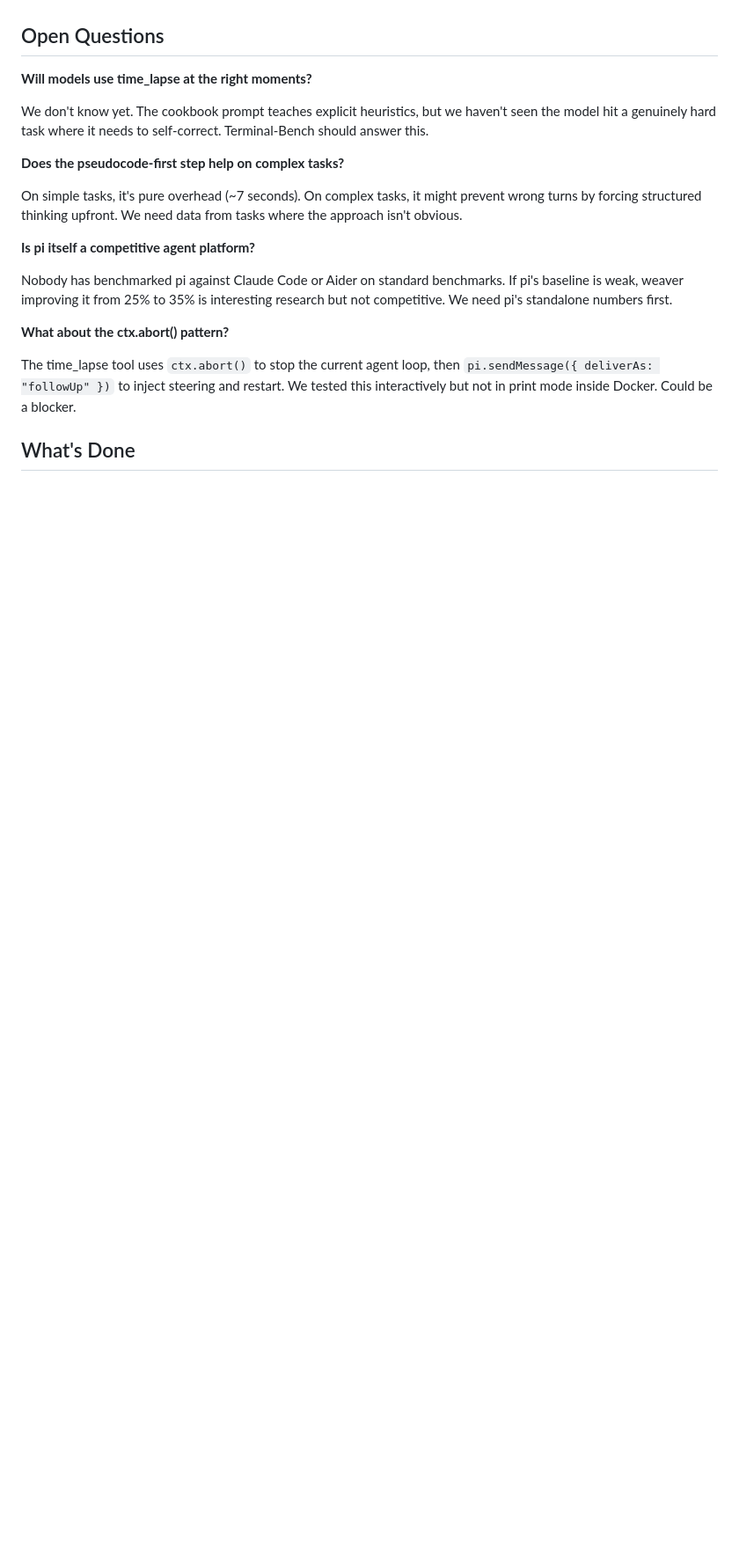
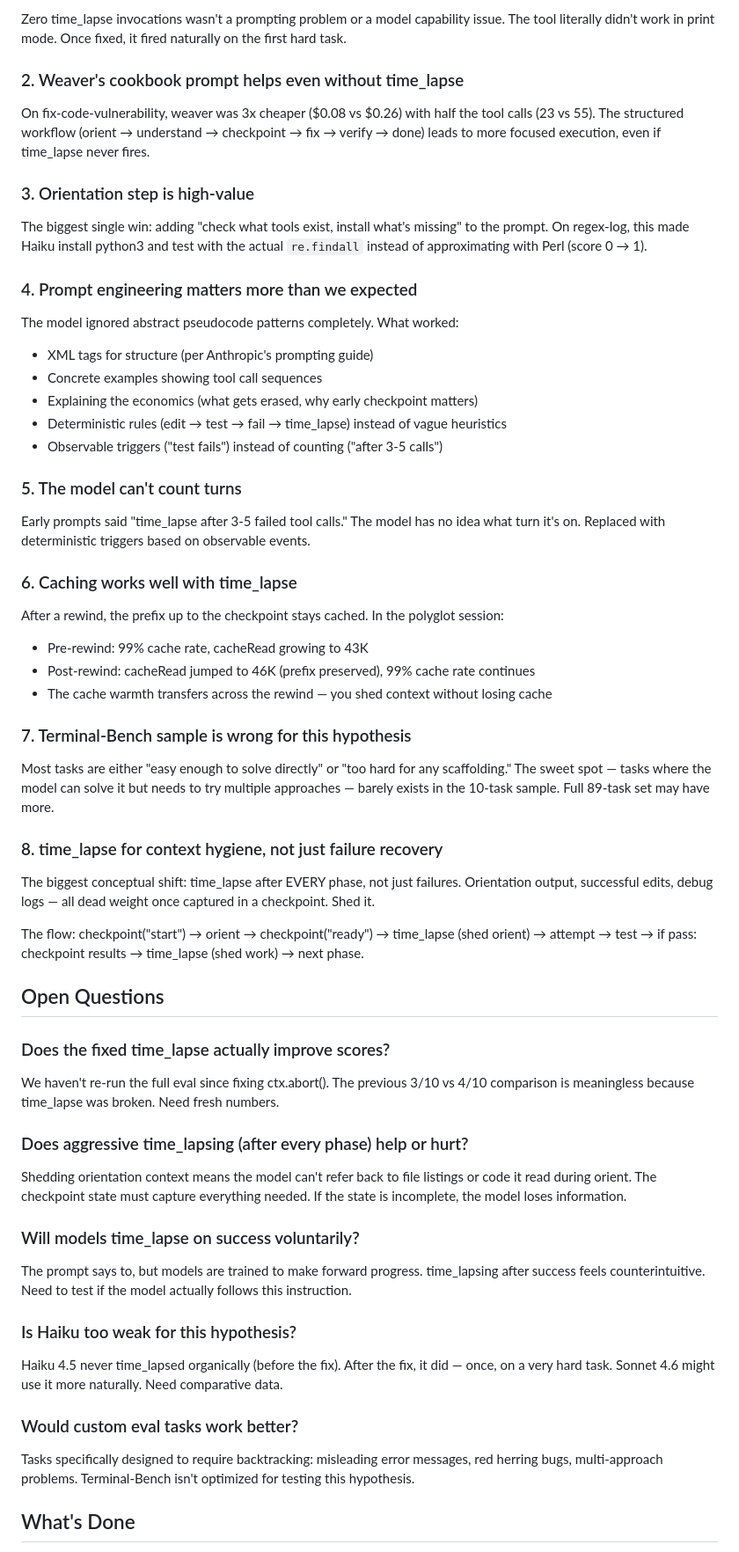
Before and after one commit to oddship/bosun, a Markdown page: packages/pi-weaver/RESEARCH.md, the part around one of its changes. Shown at 88% size. Drawn GitHub-style; blank space fills up the shorter version.

```diff
--- a/packages/pi-weaver/RESEARCH.md
+++ b/packages/pi-weaver/RESEARCH.md
@@ -90,21 +138,64 @@ The plan: write a Harbor adapter for pi (plain) and pi-weaver, run Terminal-Benc
+Zero time_lapse invocations wasn't a prompting problem or a model capability issue. The tool literally didn't work in print mode. Once fixed, it fired naturally on the first hard task.
+
+### 2. Weaver's cookbook prompt helps even without time_lapse
+
+On fix-code-vulnerability, weaver was 3x cheaper ($0.08 vs $0.26) with half the tool calls (23 vs 55). The structured workflow (orient → understand → checkpoint → fix → verify → done) leads to more focused execution, even if time_lapse never fires.
+
+### 3. Orientation step is high-value
+
+The biggest single win: adding "check what tools exist, install what's missing" to the prompt. On regex-log, this made Haiku install python3 and test with the actual `re.findall` instead of approximating with Perl (score 0 → 1).
+
+### 4. Prompt engineering matters more than we expected
+
+The model ignored abstract pseudocode patterns completely. What worked:
+- XML tags for structure (per Anthropic's prompting guide)
+- Concrete examples showing tool call sequences
+- Explaining the economics (what gets erased, why early checkpoint matters)
+- Deterministic rules (edit → test → fail → time_lapse) instead of vague heuristics
+- Observable triggers ("test fails") instead of counting ("after 3-5 calls")
+
+### 5. The model can't count turns
+
+Early prompts said "time_lapse after 3-5 failed tool calls." The model has no idea what turn it's on. Replaced with deterministic triggers based on observable events.
+
+### 6. Caching works well with time_lapse
+
+After a rewind, the prefix up to the checkpoint stays cached. In the polyglot session:
+- Pre-rewind: 99% cache rate, cacheRead growing to 43K
+- Post-rewind: cacheRead jumped to 46K (prefix preserved), 99% cache rate continues
+- The cache warmth transfers across the rewind — you shed context without losing cache
+
+### 7. Terminal-Bench sample is wrong for this hypothesis
+
+Most tasks are either "easy enough to solve directly" or "too hard for any scaffolding." The sweet spot — tasks where the model can solve it but needs to try multiple approaches — barely exists in the 10-task sample. Full 89-task set may have more.
+
+### 8. time_lapse for context hygiene, not just failure recovery
+
+The biggest conceptual shift: time_lapse after EVERY phase, not just failures. Orientation output, successful edits, debug logs — all dead weight once captured in a checkpoint. Shed it.
+
+The flow: checkpoint("start") → orient → checkpoint("ready") → time_lapse (shed orient) → attempt → test → if pass: checkpoint results → time_lapse (shed work) → next phase.
 
 ## Open Questions
 
-**Will models use time_lapse at the right moments?**
+### Does the fixed time_lapse actually improve scores?
 
-We don't know yet. The cookbook prompt teaches explicit heuristics, but we haven't seen the model hit a genuinely hard task where it needs to self-correct. Terminal-Bench should answer this.
+We haven't re-run the full eval since fixing ctx.abort(). The previous 3/10 vs 4/10 comparison is meaningless because time_lapse was broken. Need fresh numbers.
 
-**Does the pseudocode-first step help on complex tasks?**
+### Does aggressive time_lapsing (after every phase) help or hurt?
 
-On simple tasks, it's pure overhead (~7 seconds). On complex tasks, it might prevent wrong turns by forcing structured thinking upfront. We need data from tasks where the approach isn't obvious.
+Shedding orientation context means the model can't refer back to file listings or code it read during orient. The checkpoint state must capture everything needed. If the state is incomplete, the model loses information.
 
-**Is pi itself a competitive agent platform?**
+### Will models time_lapse on success voluntarily?
 
-Nobody has benchmarked pi against Claude Code or Aider on standard benchmarks. If pi's baseline is weak, weaver improving it from 25% to 35% is interesting research but not competitive. We need pi's standalone numbers first.
+The prompt says to, but models are trained to make forward progress. time_lapsing after success feels counterintuitive. Need to test if the model actually follows this instruction.
 
-**What about the ctx.abort() pattern?**
+### Is Haiku too weak for this hypothesis?
 
-The time_lapse tool uses `ctx.abort()` to stop the current agent loop, then `pi.sendMessage({ deliverAs: "followUp" })` to inject steering and restart. We tested this interactively but not in print mode inside Docker. Could be a blocker.
+Haiku 4.5 never time_lapsed organically (before the fix). After the fix, it did — once, on a very hard task. Sonnet 4.6 might use it more naturally. Need comparative data.
+
+### Would custom eval tasks work better?
+
+Tasks specifically designed to require backtracking: misleading error messages, red herring bugs, multi-approach problems. Terminal-Bench isn't optimized for testing this hypothesis.
 
 ## What's Done
 
```
Also changed, not shown: other parts of packages/pi-weaver/RESEARCH.md (+114 -69 lines).
